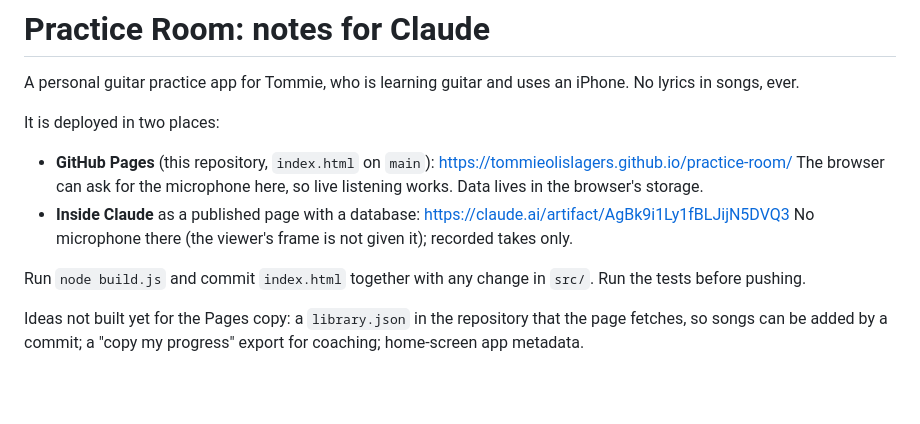
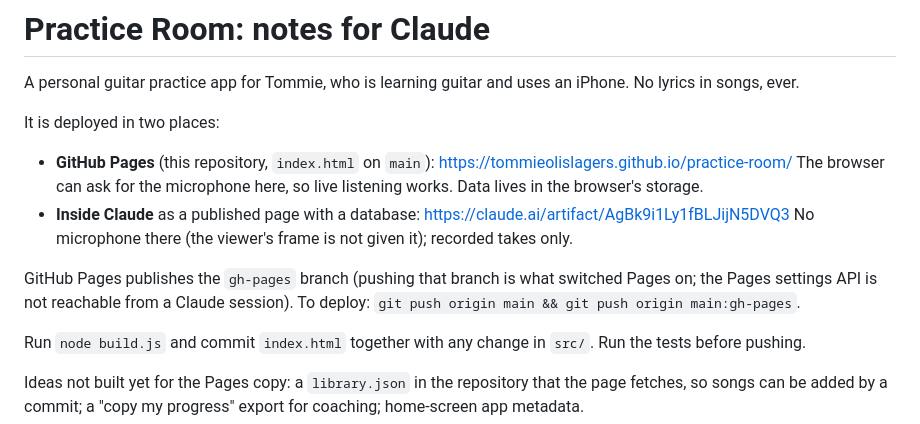
Before and after one commit to TommieOlislagers/practice-room, a Markdown page: CLAUDE.md, the part around the change. Drawn GitHub-style; blank space fills up the shorter version.

Commit message:
Note how the site is deployed
Co-Authored-By: Claude Opus 5.5 <noreply@anthropic.com>
Claude-Session: https://claude.ai/code/session_01K2XhNjR2JBzrmmox9bMwUj

```diff
--- a/CLAUDE.md
+++ b/CLAUDE.md
@@ -8,6 +8,8 @@ It is deployed in two places:
   The browser can ask for the microphone here, so live listening works. Data lives in the browser's storage.
 - **Inside Claude** as a published page with a database: https://claude.ai/artifact/AgBk9i1Ly1fBLJijN5DVQ3
   No microphone there (the viewer's frame is not given it); recorded takes only.
+
+GitHub Pages publishes the `gh-pages` branch (pushing that branch is what switched Pages on; the Pages settings API is not reachable from a Claude session). To deploy: `git push origin main && git push origin main:gh-pages`.
 
 Run `node build.js` and commit `index.html` together with any change in `src/`. Run the tests before pushing.
 
```
